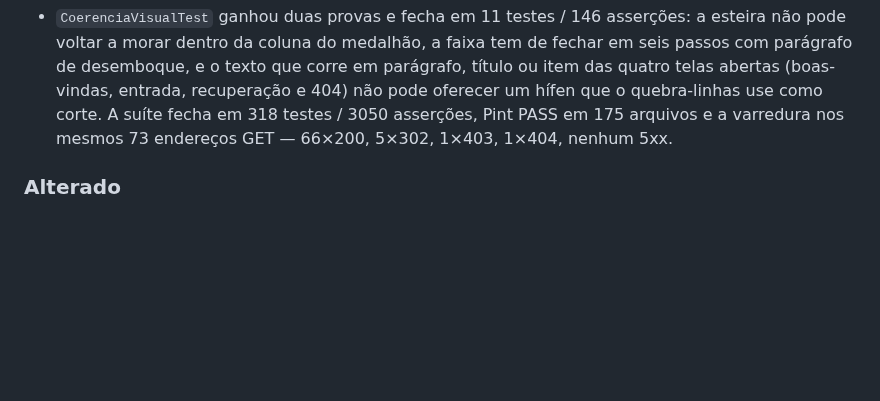
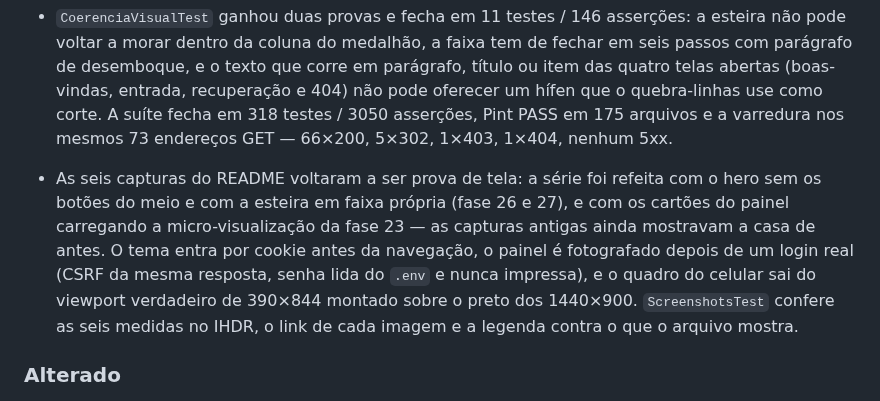
Before and after one commit to claytonmarcelo/Nexus-Field, a Markdown page: CHANGELOG.md, the part around the change. Rendered like a GitHub page; blank space fills up the shorter version.

```diff
--- a/CHANGELOG.md
+++ b/CHANGELOG.md
@@ -1126,6 +1126,13 @@ Padrão de versões: esta reconstrução parte do zero, então o baseline é `0.
   404) não pode oferecer um hífen que o quebra-linhas use como corte. A suíte fecha em 318 testes / 3050
   asserções, Pint PASS em 175 arquivos e a varredura nos mesmos 73 endereços GET — 66×200, 5×302, 1×403,
   1×404, nenhum 5xx.
+- As seis capturas do README voltaram a ser prova de tela: a série foi refeita com o hero sem os botões do
+  meio e com a esteira em faixa própria (fase 26 e 27), e com os cartões do painel carregando a
+  micro-visualização da fase 23 — as capturas antigas ainda mostravam a casa de antes. O tema entra por
+  cookie antes da navegação, o painel é fotografado depois de um login real (CSRF da mesma resposta, senha
+  lida do `.env` e nunca impressa), e o quadro do celular sai do viewport verdadeiro de 390×844 montado
+  sobre o preto dos 1440×900. `ScreenshotsTest` confere as seis medidas no IHDR, o link de cada imagem e a
+  legenda contra o que o arquivo mostra.
 
 ### Alterado
 
```
Also changed, not shown: README.md (+6 -5 lines), docs/screenshots/01-boas-vindas.png, docs/screenshots/02-entrada.png, docs/screenshots/03-recuperar-acesso.png, docs/screenshots/04-painel-claro.png, docs/screenshots/05-painel-escuro.png, docs/screenshots/06-painel-celular.png.
